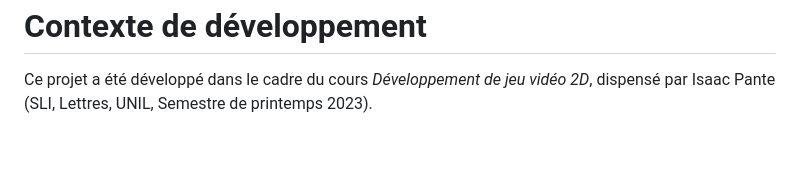
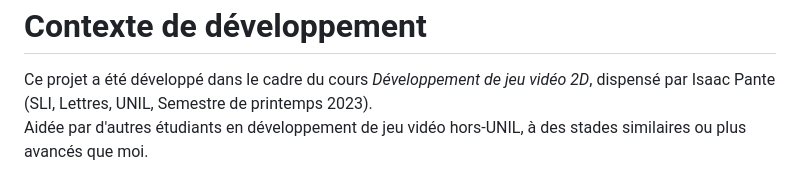
Before and after one commit to Marylou1998/ListeRouge, a Markdown page: README.md, the part around the change. Drawn GitHub-style; blank space fills up the shorter version.

```diff
--- a/README.md
+++ b/README.md
@@ -67,3 +67,5 @@ Raymond Rollinat, <i>La Vie des reptiles de la France centrale</i>, 1939
 
 <h1>Contexte de développement</h1>
 Ce projet a été développé dans le cadre du cours <i>Développement de jeu vidéo 2D</i>, dispensé par Isaac Pante (SLI, Lettres, UNIL, Semestre de printemps 2023).
+
+Aidée par d'autres étudiants en développement de jeu vidéo hors-UNIL, à des stades similaires ou plus avancés que moi.
```
